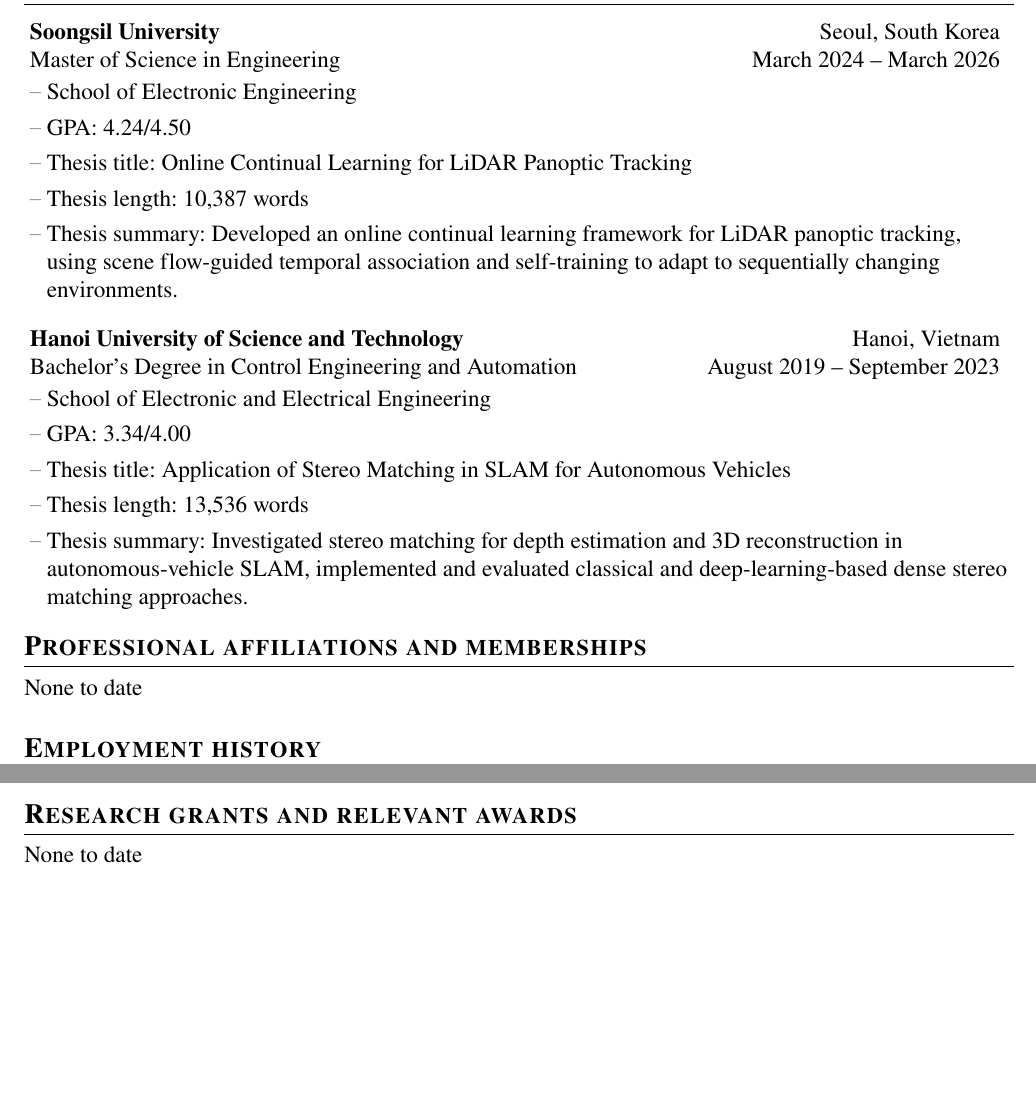
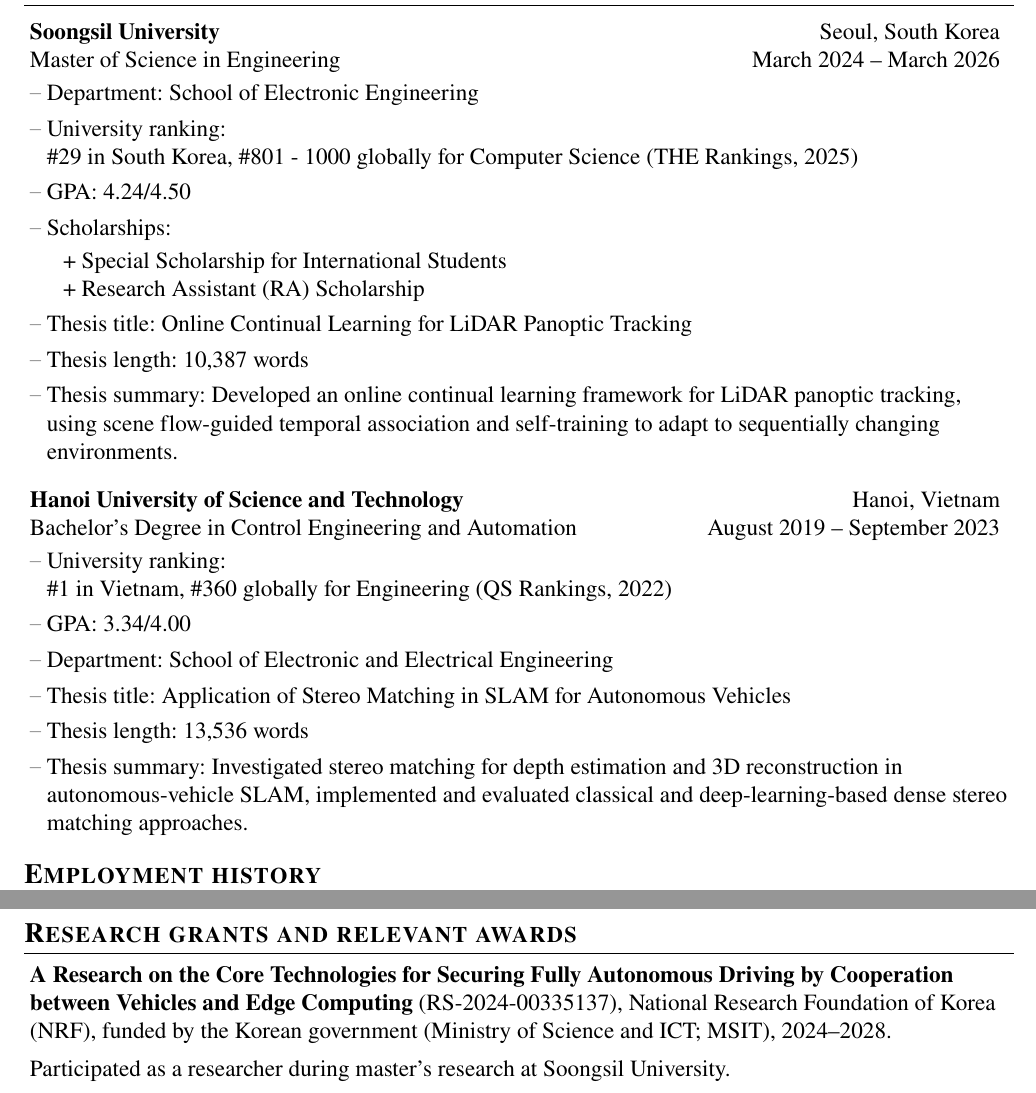
Before and after one commit to vuong-viet-hung/academic-cv, a LaTeX CV (HUNG_vuong_CV.tex): two parts of pages 1 and 3 of 3 before the commit and two parts of pages 1 and 4 of 4 after it, joined at a grey line, cut so that both start at the same text, the shorter picture padded with empty space. Compiled offline with pdfLaTeX.

Commit message:
chore: update cv

```diff
--- a/HUNG_vuong_CV.tex
+++ b/HUNG_vuong_CV.tex
@@ -123,10 +123,17 @@
       \textbf{Soongsil University} & Seoul, South Korea \\
       Master of Science in Engineering & March 2024 -- March 2026 \\
   \end{tabular*}
+  \begin{itemize}[leftmargin=*,labelsep=1mm,itemsep=0.5mm]
   \vspace{-2.4mm}
-  \begin{itemize}[leftmargin=*,labelsep=1mm,itemsep=0.5mm]
-    \item School of Electronic Engineering
+    \item Department: School of Electronic Engineering
+    \item University ranking: \\
+    \#29 in South Korea, \#801 - 1000 globally for Computer Science (THE Rankings, 2025)
     \item GPA: 4.24/4.50
+    \item Scholarships:
+    \begin{itemize}[leftmargin=1.5em,label={+},itemsep=0mm,topsep=0mm]
+        \item Special Scholarship for International Students
+        \item Research Assistant (RA) Scholarship
+    \end{itemize}
     \item Thesis title: Online Continual Learning for LiDAR Panoptic Tracking
     \item Thesis length: 10,387 words
     \item Thesis summary: Developed an online continual learning framework for LiDAR panoptic tracking, using scene flow-guided temporal association and self-training to adapt to sequentially changing environments.
@@ -141,8 +148,10 @@
   \end{tabular*}
   \vspace{-2.4mm}
   \begin{itemize}[leftmargin=*,labelsep=1mm,itemsep=0.5mm]
-    \item School of Electronic and Electrical Engineering
+    \item University ranking: \\
+    \#1 in Vietnam, \#360 globally for Engineering (QS Rankings, 2022)
     \item GPA: 3.34/4.00
+    \item Department: School of Electronic and Electrical Engineering
     \item Thesis title: Application of Stereo Matching in SLAM for Autonomous Vehicles
     \item Thesis length: 13,536 words
     \item Thesis summary: Investigated stereo matching for depth estimation and 3D reconstruction in autonomous-vehicle SLAM, implemented and evaluated classical and deep-learning-based dense stereo matching approaches.
@@ -150,12 +159,6 @@
 
 \end{itemize}
 \vspace{-6mm}
-
-
-\section{\textbf{Professional affiliations and memberships}}
-\vspace{0.5mm}
-
-None to date
 
 \section{\textbf{Employment history}}
 \vspace{0.5mm}
@@ -369,6 +372,13 @@
 
 \section{\textbf{Research grants and relevant awards}}
 \vspace{0.5mm}
-None to date
+
+\begin{itemize}[leftmargin=*,labelsep=1mm,label={}]
+
+  \item \textbf{A Research on the Core Technologies for Securing Fully Autonomous Driving by Cooperation between Vehicles and Edge Computing} (RS-2024-00335137), National Research Foundation of Korea (NRF), funded by the Korean government (Ministry of Science and ICT; MSIT), 2024--2028.
+
+  Participated as a researcher during master's research at Soongsil University.
+
+\end{itemize}
 
 \end{document}
```
Also changed, not shown: HUNG_vuong_CV.pdf, HUNG_vuong_CV.tex (8 more changed lines).
